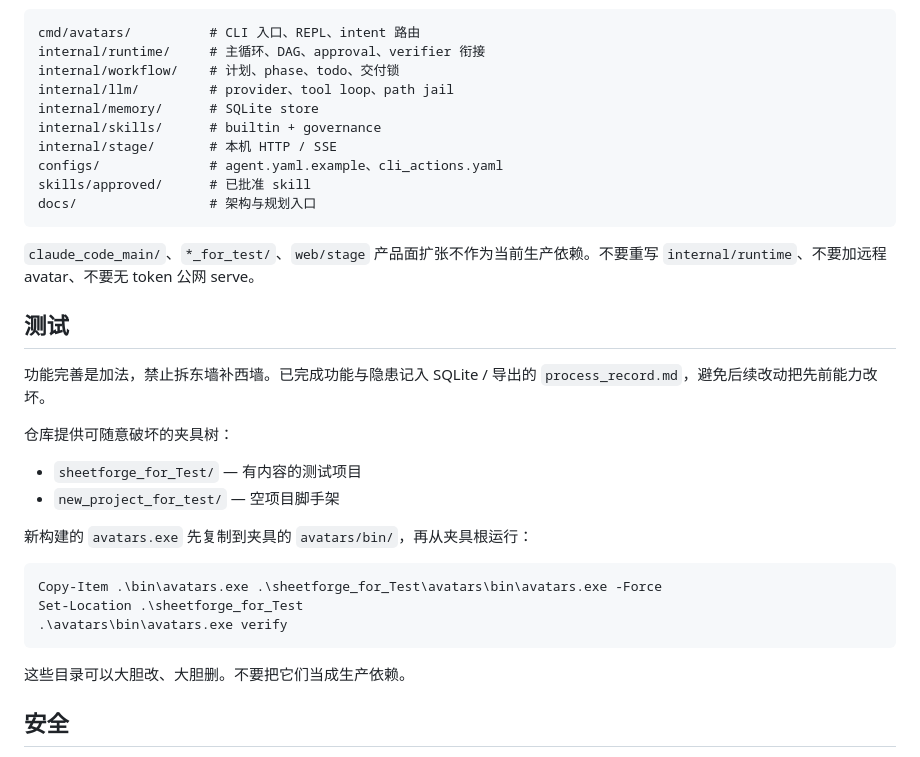
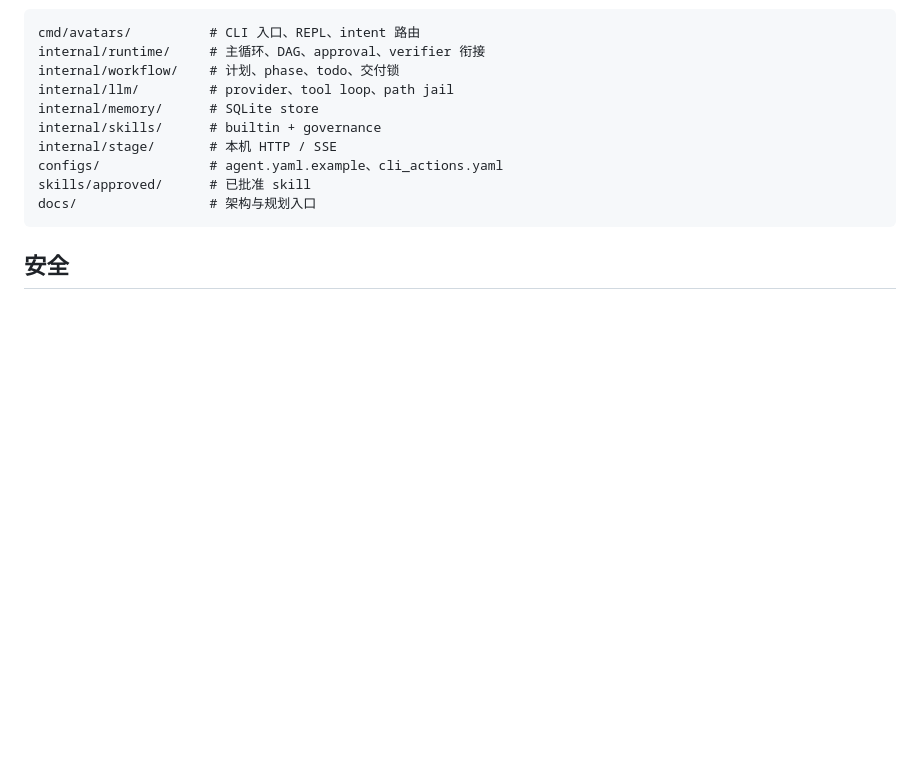
Before and after one commit to Corphon/avatars, a Markdown page: README_cn.md, the part around the change. GitHub-like rendering; blank space fills up the shorter version.

````diff
--- a/README_cn.md
+++ b/README_cn.md
@@ -350,27 +350,6 @@ skills/approved/      # 已批准 skill
 docs/                 # 架构与规划入口
 ```
 
-`claude_code_main/`、`*_for_test/`、`web/stage` 产品面扩张不作为当前生产依赖。不要重写 `internal/runtime`、不要加远程 avatar、不要无 token 公网 serve。
-
-## 测试
-
-功能完善是加法，禁止拆东墙补西墙。已完成功能与隐患记入 SQLite / 导出的 `process_record.md`，避免后续改动把先前能力改坏。
-
-仓库提供可随意破坏的夹具树：
-
-- `sheetforge_for_Test/` — 有内容的测试项目
-- `new_project_for_test/` — 空项目脚手架
-
-新构建的 `avatars.exe` 先复制到夹具的 `avatars/bin/`，再从夹具根运行：
-
-```powershell
-Copy-Item .\bin\avatars.exe .\sheetforge_for_Test\avatars\bin\avatars.exe -Force
-Set-Location .\sheetforge_for_Test
-.\avatars\bin\avatars.exe verify
-```
-
-这些目录可以大胆改、大胆删。不要把它们当成生产依赖。
-
 ## 安全
 
 - API key 只放环境变量；`configs/agent.yaml` 不入库。
````
